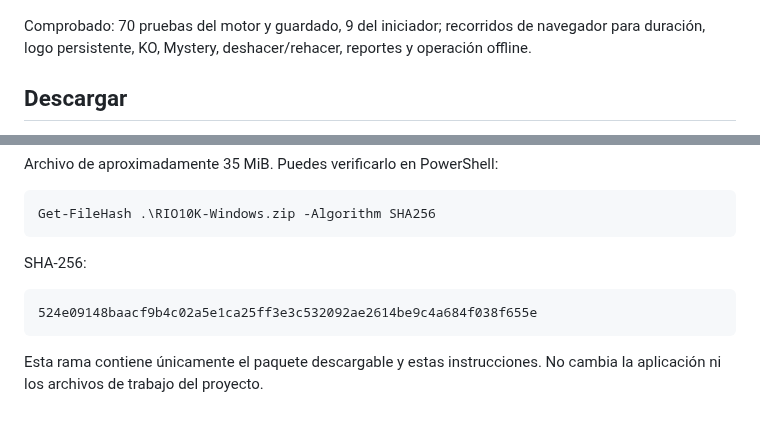
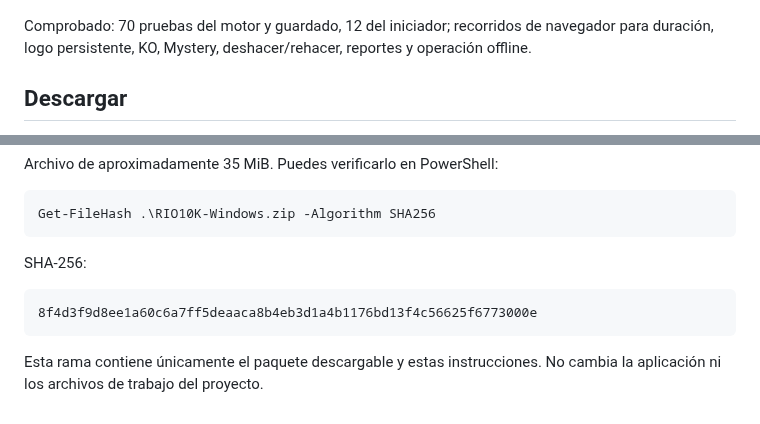
Before and after one commit to edudu7447/gpt-edu1, a Markdown page: README.md, 2 parts joined by grey strips. GitHub-like rendering.

````diff
--- a/README.md
+++ b/README.md
@@ -22,7 +26,7 @@ La aplicación usa los colores del afiche proporcionado y una adaptación de su
 
 ![Control de sobres Mystery](./Mystery.png)
 
-Comprobado: 70 pruebas del motor y guardado, 9 del iniciador; recorridos de navegador para duración, logo persistente, KO, Mystery, deshacer/rehacer, reportes y operación offline.
+Comprobado: 70 pruebas del motor y guardado, 12 del iniciador; recorridos de navegador para duración, logo persistente, KO, Mystery, deshacer/rehacer, reportes y operación offline.
 
 ## Descargar
 
@@ -63,7 +67,7 @@ Get-FileHash .\RIO10K-Windows.zip -Algorithm SHA256
 SHA-256:
 
 ```text
-524e09148baacf9b4c02a5e1ca25ff3e3c532092ae2614be9c4a684f038f655e
+8f4d3f9d8ee1a60c6a7ff5deaaca8b4eb3d1a4b1176bd13f4c56625f6773000e
 ```
 
 Esta rama contiene únicamente el paquete descargable y estas instrucciones. No cambia la aplicación ni los archivos de trabajo del proyecto.
````
Also changed, not shown: other parts of README.md (+8 -4 lines), Configuracion.png, 2 other files.
